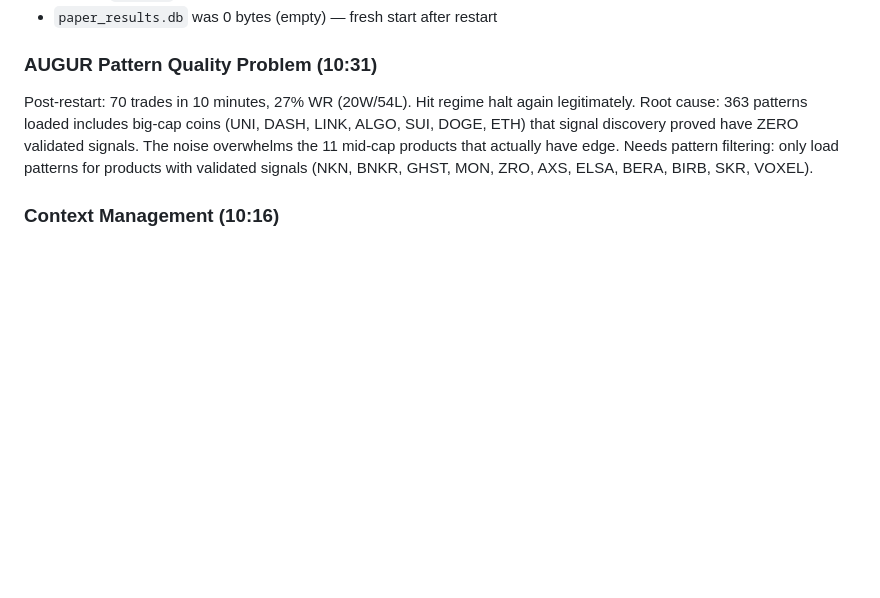
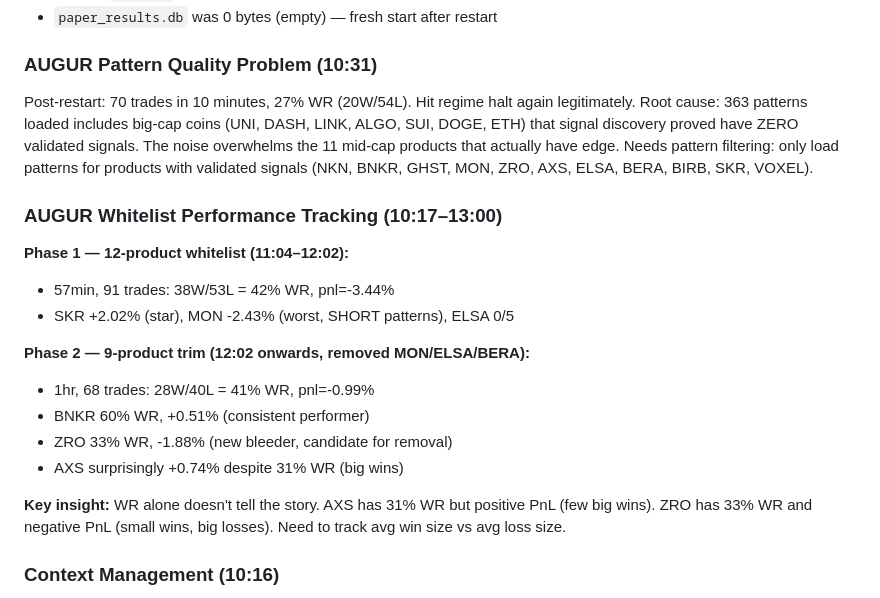
Before and after one commit to heliosarchitect/openclaw-cortex, a Markdown page: memory/2026-02-11.md, the part around the change. Drawn GitHub-style; blank space fills up the shorter version.

Commit message:
docs: AUGUR hourly performance — whitelist phases 1 & 2

```diff
--- a/memory/2026-02-11.md
+++ b/memory/2026-02-11.md
@@ -84,6 +84,19 @@ Matthew: "Get rid of the limit first, wait, then market (taker) — sub 1s respo
 Post-restart: 70 trades in 10 minutes, 27% WR (20W/54L). Hit regime halt again legitimately.
 Root cause: 363 patterns loaded includes big-cap coins (UNI, DASH, LINK, ALGO, SUI, DOGE, ETH) that signal discovery proved have ZERO validated signals. The noise overwhelms the 11 mid-cap products that actually have edge. Needs pattern filtering: only load patterns for products with validated signals (NKN, BNKR, GHST, MON, ZRO, AXS, ELSA, BERA, BIRB, SKR, VOXEL).
 
+### AUGUR Whitelist Performance Tracking (10:17–13:00)
+**Phase 1 — 12-product whitelist (11:04–12:02):**
+- 57min, 91 trades: 38W/53L = 42% WR, pnl=-3.44%
+- SKR +2.02% (star), MON -2.43% (worst, SHORT patterns), ELSA 0/5
+
+**Phase 2 — 9-product trim (12:02 onwards, removed MON/ELSA/BERA):**
+- 1hr, 68 trades: 28W/40L = 41% WR, pnl=-0.99%
+- BNKR 60% WR, +0.51% (consistent performer)
+- ZRO 33% WR, -1.88% (new bleeder, candidate for removal)
+- AXS surprisingly +0.74% despite 31% WR (big wins)
+
+**Key insight:** WR alone doesn't tell the story. AXS has 31% WR but positive PnL (few big wins). ZRO has 33% WR and negative PnL (small wins, big losses). Need to track avg win size vs avg loss size.
+
 ### Context Management (10:16)
 - Main session at 182K/200K tokens — approaching context limit
 - Pre-reset sweep: daily log updated, cortex synced, working memory verified
```
